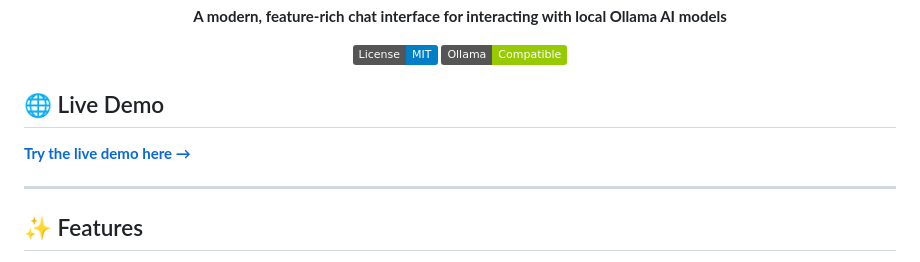
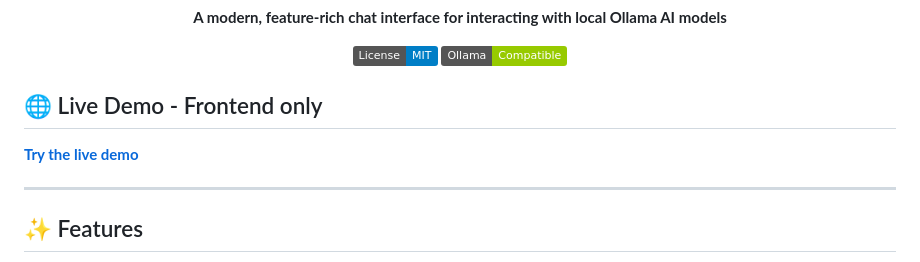
Before and after one commit to 0xOzoo/ollama-webui, a Markdown page: README.md, the part around the change. Drawn GitHub-style; badges without logos.

```diff
--- a/README.md
+++ b/README.md
@@ -9,9 +9,9 @@
 
 </div>
 
-## 🌐 Live Demo
+## 🌐 Live Demo - Frontend only
 
-**[Try the live demo here →](https://ollama-webui-theta.vercel.app)**
+**[Try the live demo](https://ollama-webui-theta.vercel.app)**
 
 ---
 
```
